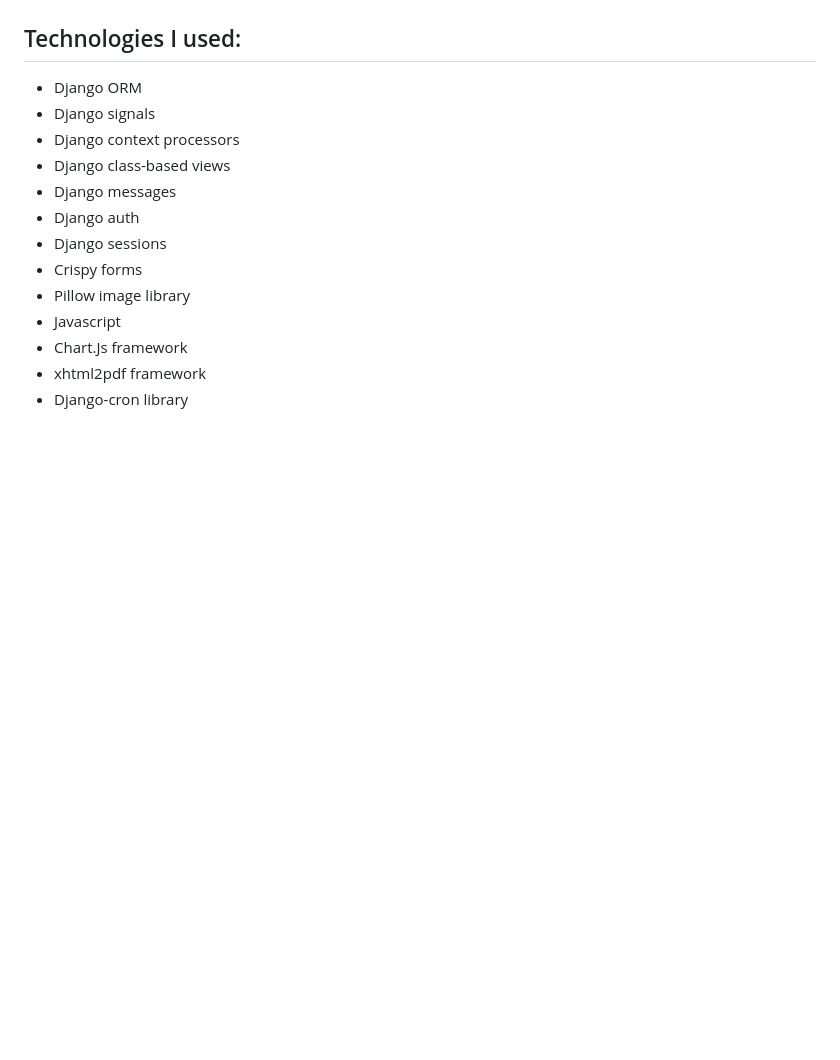
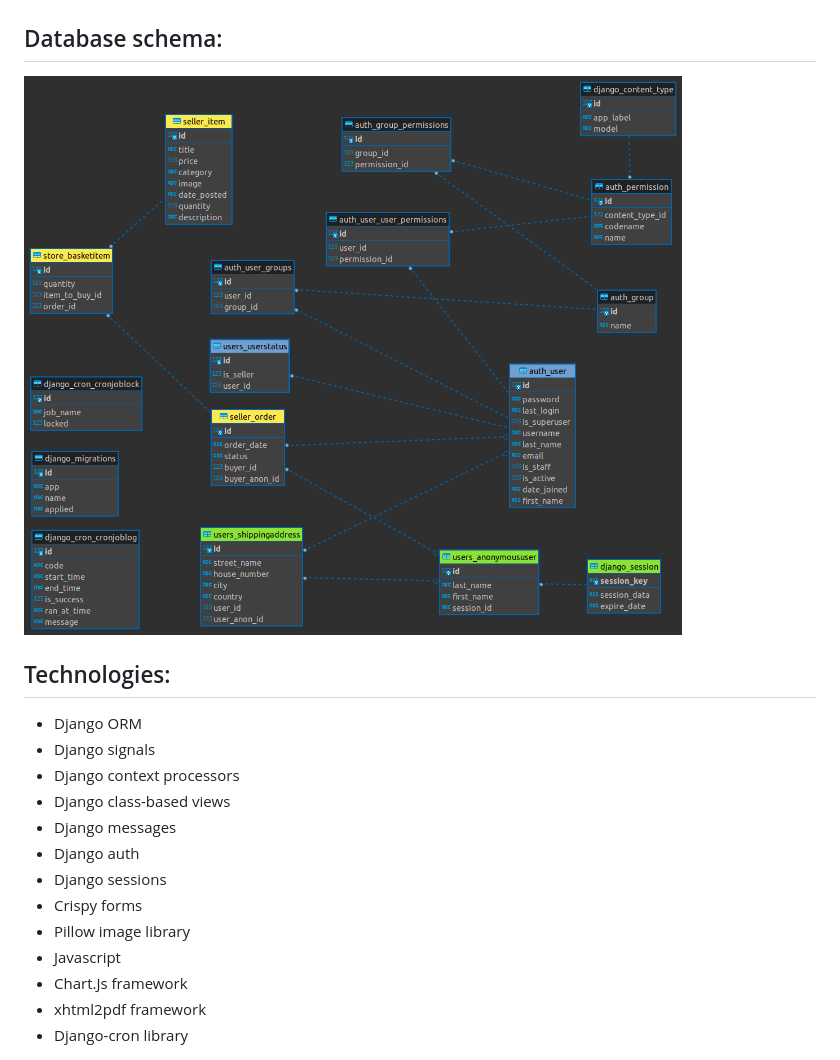
Before and after one commit to malisara/sir-cake, a Markdown page: README.md, the part around the change. Drawn GitHub-style; pictures changed too: readme/database.png (added); blank space fills up the shorter version.

Commit message:
database image readme

```diff
--- a/README.md
+++ b/README.md
@@ -30,7 +30,11 @@ The other part of the application is meant for sellers of e-commerce and isn't a
 ![](readme/overview.gif)
 
 
-## Technologies I used:
+## Database schema:
+
+![](readme/database.png)
+
+## Technologies:
 - Django ORM
 - Django signals
 - Django context processors
```
